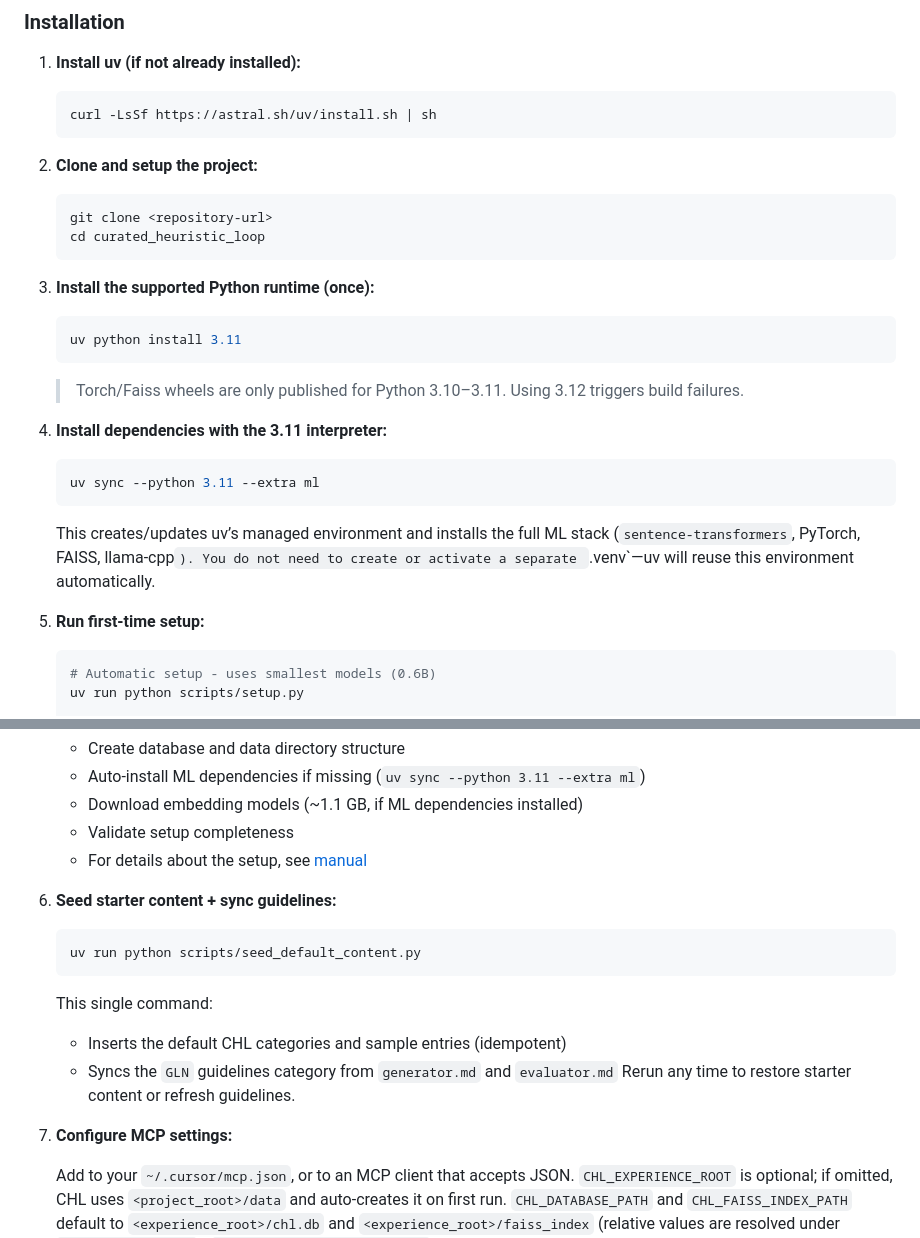
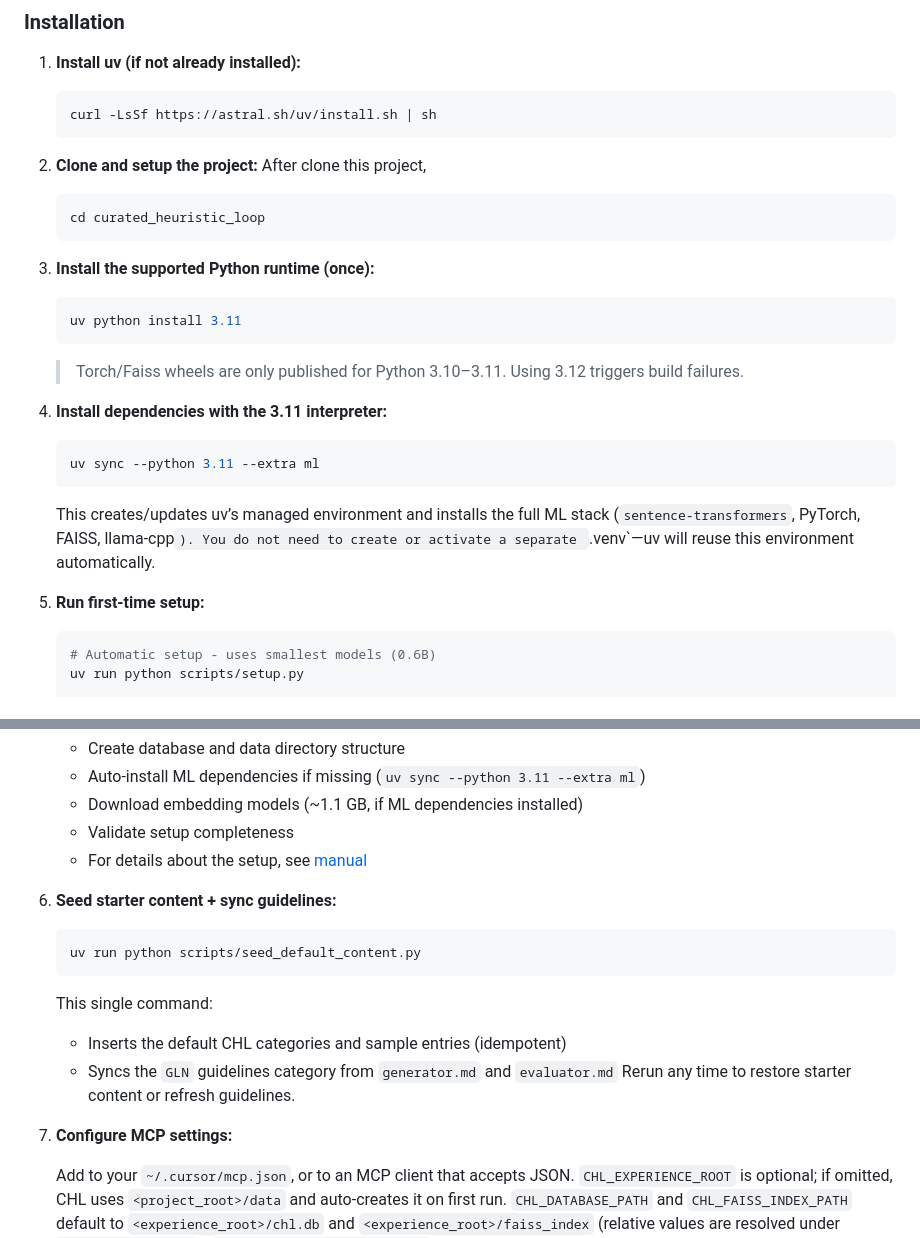
Before and after one commit to tyouritsugun/curated-heuristic-loop, a Markdown page: README.md, 2 parts joined by grey strips. GitHub-like rendering.

Commit message:
Update README.md
refine doc

````diff
--- a/README.md
+++ b/README.md
@@ -32,24 +32,24 @@ Curated Heuristic Loop (CHL) MCP Server – the Model Context Protocol backend f
    ```
 
 2. **Clone and setup the project:**
+   After clone this project,
    ```bash
-   git clone <repository-url>
    cd curated_heuristic_loop
    ```
 
-3. **Install the supported Python runtime (once):**
+4. **Install the supported Python runtime (once):**
    ```bash
    uv python install 3.11
    ```
    > Torch/Faiss wheels are only published for Python 3.10–3.11. Using 3.12 triggers build failures.
 
-4. **Install dependencies with the 3.11 interpreter:**
+5. **Install dependencies with the 3.11 interpreter:**
    ```bash
    uv sync --python 3.11 --extra ml
    ```
    This creates/updates uv’s managed environment and installs the full ML stack (`sentence-transformers`, PyTorch, FAISS, llama-cpp`). You do not need to create or activate a separate `.venv`—uv will reuse this environment automatically.
 
-5. **Run first-time setup:**
+6. **Run first-time setup:**
    ```bash
    # Automatic setup - uses smallest models (0.6B)
    uv run python scripts/setup.py
@@ -66,7 +66,7 @@ Curated Heuristic Loop (CHL) MCP Server – the Model Context Protocol backend f
    - Validate setup completeness
    - For details about the setup, see [manual](./doc/chl_manual.md#2-search--embeddings)
 
-6. **Seed starter content + sync guidelines:**
+7. **Seed starter content + sync guidelines:**
    ```bash
    uv run python scripts/seed_default_content.py
    ```
@@ -75,7 +75,7 @@ Curated Heuristic Loop (CHL) MCP Server – the Model Context Protocol backend f
    - Syncs the `GLN` guidelines category from `generator.md` and `evaluator.md`
    Rerun any time to restore starter content or refresh guidelines.
 
-7. **Configure MCP settings:**
+8. **Configure MCP settings:**
 
    Add to your `~/.cursor/mcp.json`, or to an MCP client that accepts JSON. `CHL_EXPERIENCE_ROOT` is optional; if omitted, CHL uses `<project_root>/data` and auto-creates it on first run. `CHL_DATABASE_PATH` and `CHL_FAISS_INDEX_PATH` default to `<experience_root>/chl.db` and `<experience_root>/faiss_index` (relative values are resolved under `<experience_root>`). `CHL_GOOGLE_CREDENTIALS_PATH` is optional—export/import scripts already read the path from `scripts/scripts_config.yaml`, so set the env var only if you prefer managing it outside the YAML. `CHL_READ_DETAILS_LIMIT` defaults to `10`, so include it only if you need a different value.
 
````
